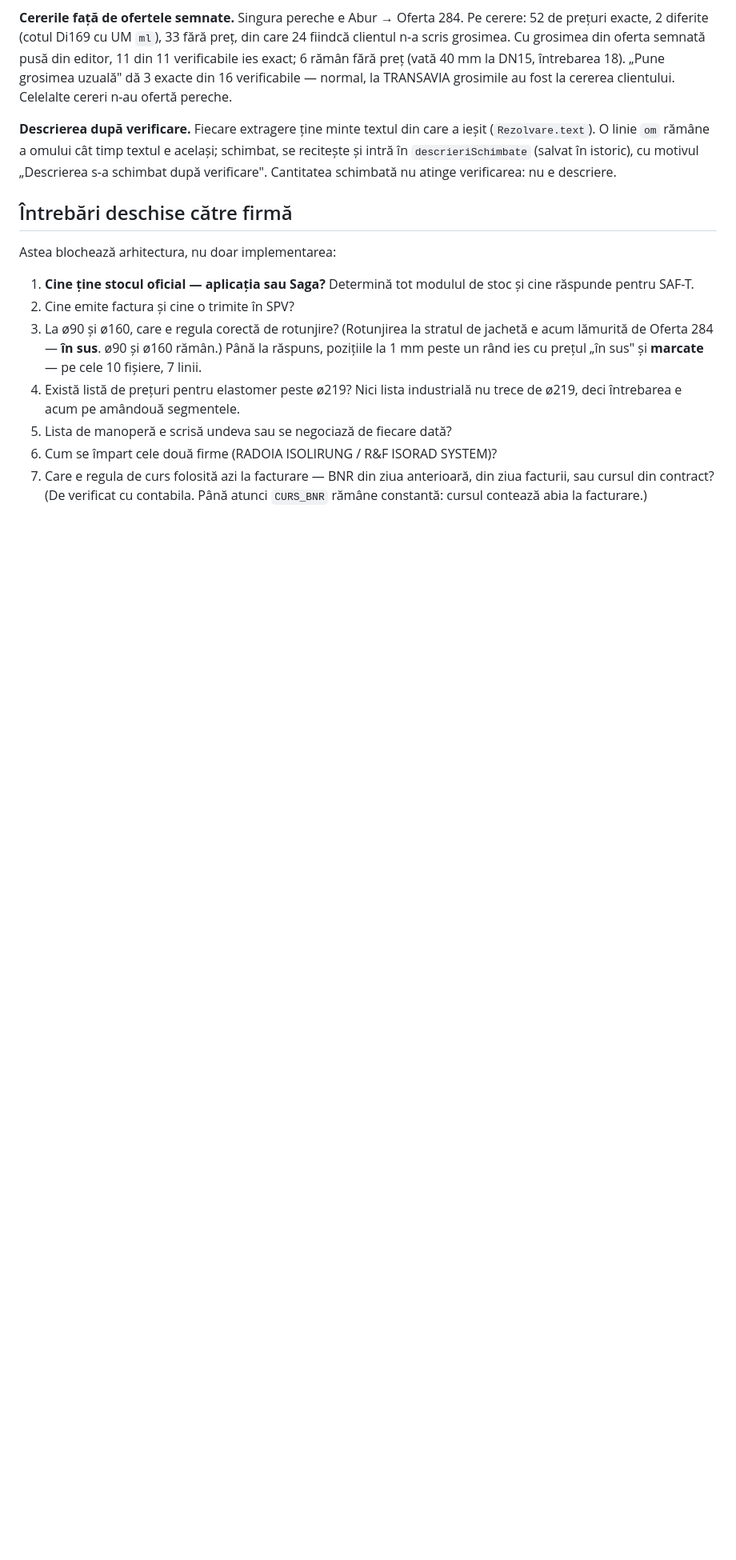
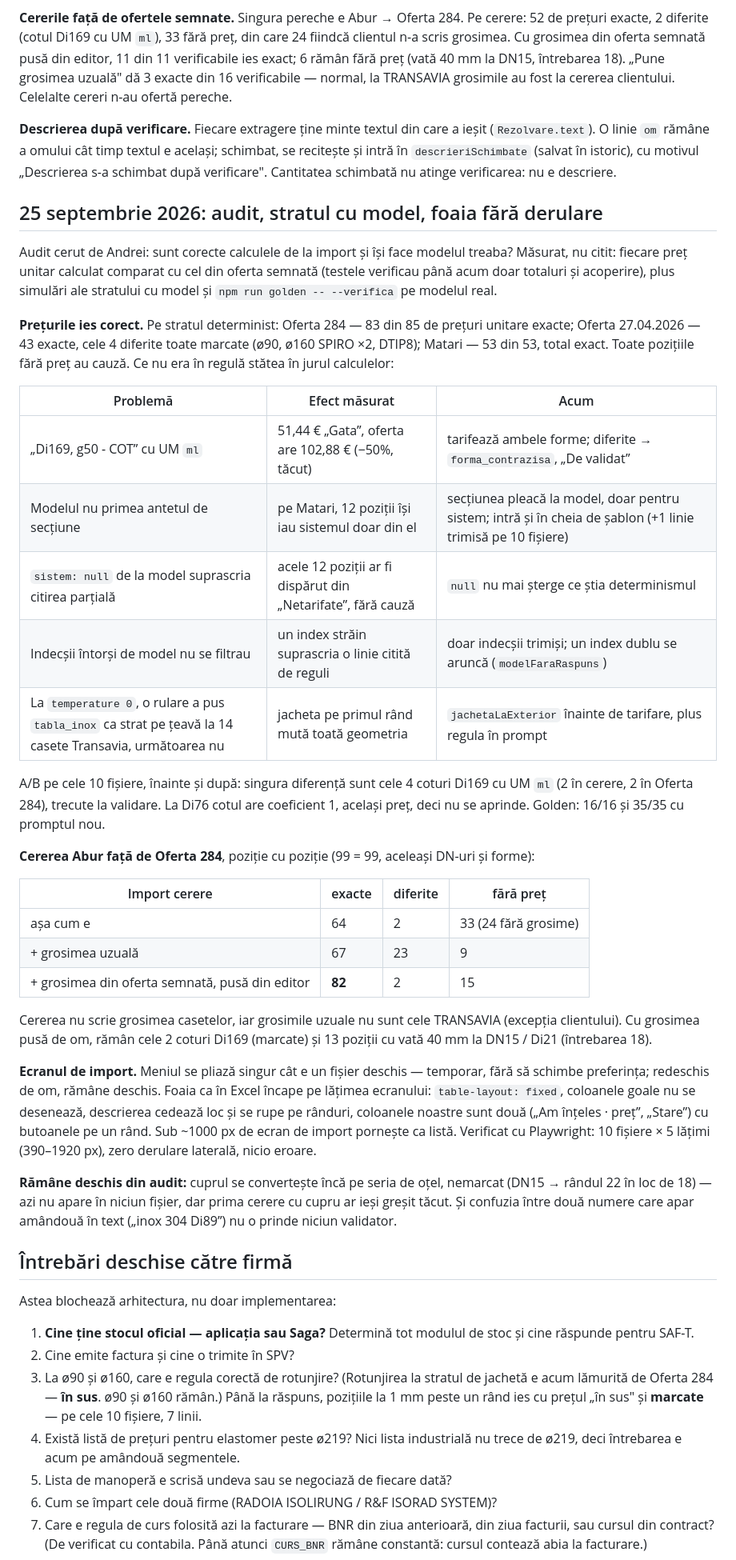
Before and after one commit to andreineagoe23/izorep, a Markdown page: .claude/stare.md, the part around one of its changes. Shown at 80% size. Rendered like a GitHub page; blank space fills up the shorter version.

Commit message:
Actualizeaza starea pentru 25 septembrie

```diff
--- a/.claude/stare.md
+++ b/.claude/stare.md
@@ -573,6 +579,58 @@ schimbat, se recitește și intră în `descrieriSchimbate` (salvat în istoric)
 motivul „Descrierea s-a schimbat după verificare". Cantitatea schimbată nu atinge
 verificarea: nu e descriere.
 
+## 25 septembrie 2026: audit, stratul cu model, foaia fără derulare
+
+Audit cerut de Andrei: sunt corecte calculele de la import și își face
+modelul treaba? Măsurat, nu citit: fiecare preț unitar calculat comparat cu
+cel din oferta semnată (testele verificau până acum doar totaluri și
+acoperire), plus simulări ale stratului cu model și `npm run golden --
+--verifica` pe modelul real.
+
+**Prețurile ies corect.** Pe stratul determinist: Oferta 284 — 83 din 85 de
+prețuri unitare exacte; Oferta 27.04.2026 — 43 exacte, cele 4 diferite toate
+marcate (ø90, ø160 SPIRO ×2, DTIP8); Matari — 53 din 53, total exact. Toate
+pozițiile fără preț au cauză. Ce nu era în regulă stătea în jurul calculelor:
+
+| Problemă | Efect măsurat | Acum |
+|---|---|---|
+| „Di169, g50 - COT” cu UM `ml` | 51,44 € „Gata”, oferta are 102,88 € (−50%, tăcut) | tarifează ambele forme; diferite → `forma_contrazisa`, „De validat” |
+| Modelul nu primea antetul de secțiune | pe Matari, 12 poziții își iau sistemul doar din el | secțiunea pleacă la model, doar pentru sistem; intră și în cheia de șablon (+1 linie trimisă pe 10 fișiere) |
+| `sistem: null` de la model suprascria citirea parțială | acele 12 poziții ar fi dispărut din „Netarifate”, fără cauză | `null` nu mai șterge ce știa determinismul |
+| Indecșii întorși de model nu se filtrau | un index străin suprascria o linie citită de reguli | doar indecșii trimiși; un index dublu se aruncă (`modelFaraRaspuns`) |
+| La `temperature 0`, o rulare a pus `tabla_inox` ca strat pe țeavă la 14 casete Transavia, următoarea nu | jacheta pe primul rând mută toată geometria | `jachetaLaExterior` înainte de tarifare, plus regula în prompt |
+
+A/B pe cele 10 fișiere, înainte și după: singura diferență sunt cele 4 coturi
+Di169 cu UM `ml` (2 în cerere, 2 în Oferta 284), trecute la validare. La Di76
+cotul are coeficient 1, același preț, deci nu se aprinde. Golden: 16/16 și
+35/35 cu promptul nou.
+
+**Cererea Abur față de Oferta 284**, poziție cu poziție (99 = 99, aceleași
+DN-uri și forme):
+
+| Import cerere | exacte | diferite | fără preț |
+|---|---|---|---|
+| așa cum e | 64 | 2 | 33 (24 fără grosime) |
+| + grosimea uzuală | 67 | 23 | 9 |
+| + grosimea din oferta semnată, pusă din editor | **82** | 2 | 15 |
+
+Cererea nu scrie grosimea casetelor, iar grosimile uzuale nu sunt cele
+TRANSAVIA (excepția clientului). Cu grosimea pusă de om, rămân cele 2 coturi
+Di169 (marcate) și 13 poziții cu vată 40 mm la DN15 / Di21 (întrebarea 18).
+
+**Ecranul de import.** Meniul se pliază singur cât e un fișier deschis —
+temporar, fără să schimbe preferința; redeschis de om, rămâne deschis. Foaia
+ca în Excel încape pe lățimea ecranului: `table-layout: fixed`, coloanele goale
+nu se desenează, descrierea cedează loc și se rupe pe rânduri, coloanele
+noastre sunt două („Am înțeles · preț”, „Stare”) cu butoanele pe un rând. Sub
+~1000 px de ecran de import pornește ca listă. Verificat cu Playwright: 10
+fișiere × 5 lățimi (390–1920 px), zero derulare laterală, nicio eroare.
+
+**Rămâne deschis din audit:** cuprul se convertește încă pe seria de oțel,
+nemarcat (DN15 → rândul 22 în loc de 18) — azi nu apare în niciun fișier, dar
+prima cerere cu cupru ar ieși greșit tăcut. Și confuzia între două numere care
+apar amândouă în text („inox 304 Di89”) nu o prinde niciun validator.
+
 ## Întrebări deschise către firmă
 
 Astea blochează arhitectura, nu doar implementarea:
```
Also changed, not shown: other parts of .claude/stare.md (+15 -9 lines).
